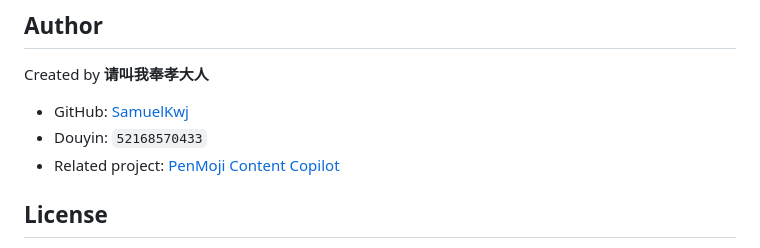
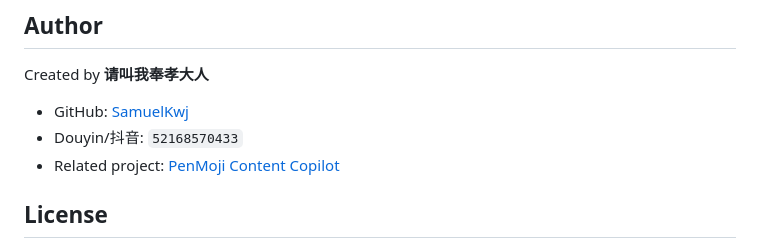
Before and after one commit to SamuelKwj/hermes-voice-community, a Markdown page: README.md, the part around the change. Rendered like a GitHub page.

```diff
--- a/README.md
+++ b/README.md
@@ -160,7 +160,7 @@ Common environment variables:
 Created by **请叫我奉孝大人**
 
 - GitHub: [SamuelKwj](https://github.com/SamuelKwj)
-- Douyin: `52168570433`
+- Douyin/抖音: `52168570433`
 - Related project: [PenMoji Content Copilot](https://github.com/SamuelKwj/PenMoji-content-copilot)
 
 ## License
```
